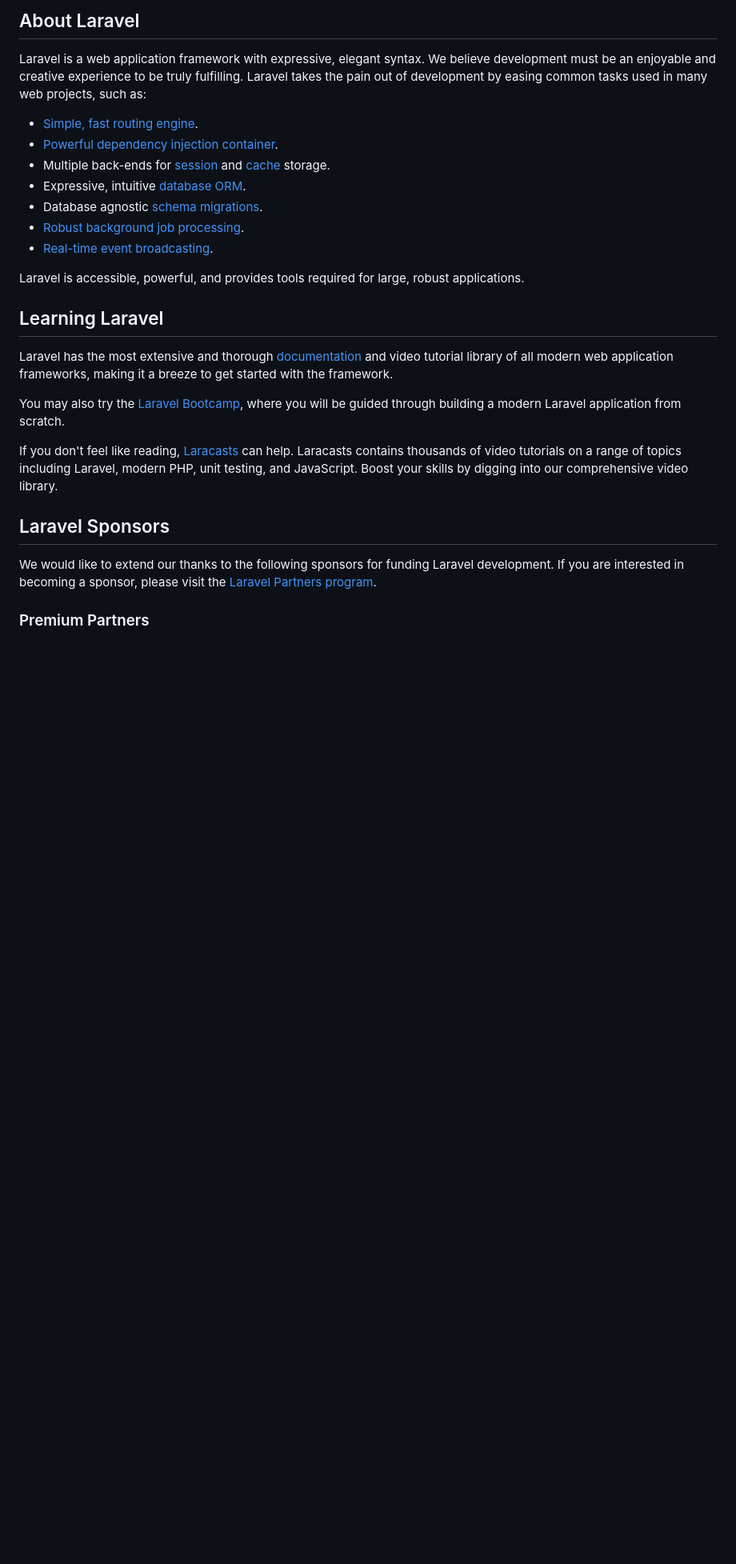
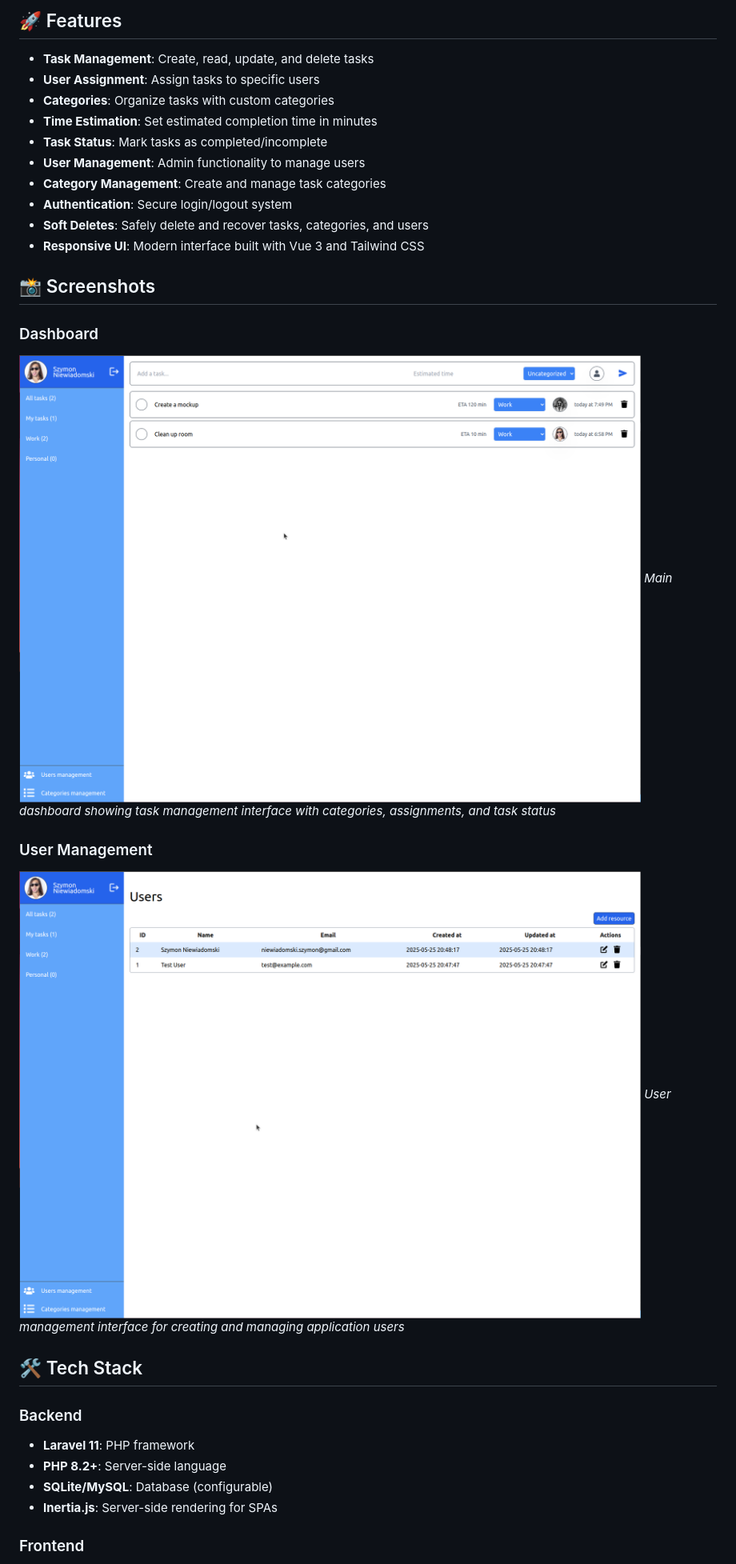
Before and after one commit to niewiadomsky/todo-app, a Markdown page: README.md, the part around the change printed below. Shown: that part at 80% size. Drawn GitHub-style; pictures changed too: images/dashboard.png (added), images/user_management.png (added); blank space fills up the shorter version.

```diff
--- a/README.md
+++ b/README.md
@@ -9,29 +4,37 @@
 
-## About Laravel
+## 🚀 Features
 
-Laravel is a web application framework with expressive, elegant syntax. We believe development must be an enjoyable and creative experience to be truly fulfilling. Laravel takes the pain out of development by easing common tasks used in many web projects, such as:
+-   **Task Management**: Create, read, update, and delete tasks
+-   **User Assignment**: Assign tasks to specific users
+-   **Categories**: Organize tasks with custom categories
+-   **Time Estimation**: Set estimated completion time in minutes
+-   **Task Status**: Mark tasks as completed/incomplete
+-   **User Management**: Admin functionality to manage users
+-   **Category Management**: Create and manage task categories
+-   **Authentication**: Secure login/logout system
+-   **Soft Deletes**: Safely delete and recover tasks, categories, and users
+-   **Responsive UI**: Modern interface built with Vue 3 and Tailwind CSS
 
-- [Simple, fast routing engine](https://laravel.com/docs/routing).
-- [Powerful dependency injection container](https://laravel.com/docs/container).
-- Multiple back-ends for [session](https://laravel.com/docs/session) and [cache](https://laravel.com/docs/cache) storage.
-- Expressive, intuitive [database ORM](https://laravel.com/docs/eloquent).
-- Database agnostic [schema migrations](https://laravel.com/docs/migrations).
-- [Robust background job processing](https://laravel.com/docs/queues).
-- [Real-time event broadcasting](https://laravel.com/docs/broadcasting).
+## 📸 Screenshots
 
-Laravel is accessible, powerful, and provides tools required for large, robust applications.
+### Dashboard
 
-## Learning Laravel
+![Dashboard](images/dashboard.png)
+_Main dashboard showing task management interface with categories, assignments, and task status_
 
-Laravel has the most extensive and thorough [documentation](https://laravel.com/docs) and video tutorial library of all modern web application frameworks, making it a breeze to get started with the framework.
+### User Management
 
-You may also try the [Laravel Bootcamp](https://bootcamp.laravel.com), where you will be guided through building a modern Laravel application from scratch.
+![User Management](images/user_management.png)
+_User management interface for creating and managing application users_
 
-If you don't feel like reading, [Laracasts](https://laracasts.com) can help. Laracasts contains thousands of video tutorials on a range of topics including Laravel, modern PHP, unit testing, and JavaScript. Boost your skills by digging into our comprehensive video library.
+## 🛠️ Tech Stack
 
-## Laravel Sponsors
+### Backend
 
-We would like to extend our thanks to the following sponsors for funding Laravel development. If you are interested in becoming a sponsor, please visit the [Laravel Partners program](https://partners.laravel.com).
+-   **Laravel 11**: PHP framework
+-   **PHP 8.2+**: Server-side language
+-   **SQLite/MySQL**: Database (configurable)
+-   **Inertia.js**: Server-side rendering for SPAs
 
-### Premium Partners
+### Frontend
 
```
Also changed, not shown: other parts of README.md (+69 -28 lines).
